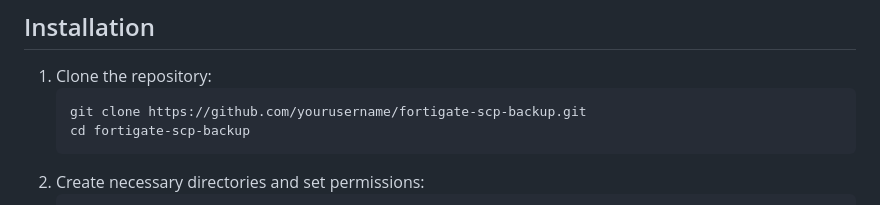
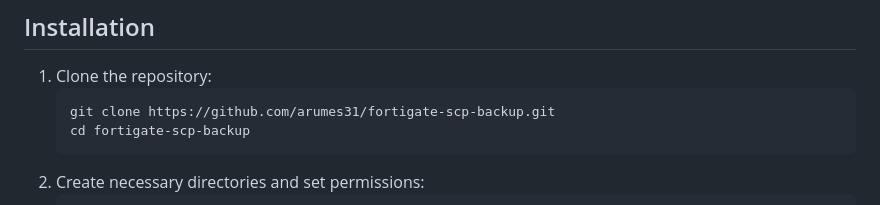
Before and after one commit to arumes31/fortigate-scp-backup, a Markdown page: README.md, the part around the change. GitHub-like rendering.

````diff
--- a/README.md
+++ b/README.md
@@ -66,7 +66,7 @@ end
 ## Installation
 1. Clone the repository:
    ```bash
-   git clone https://github.com/yourusername/fortigate-scp-backup.git
+   git clone https://github.com/arumes31/fortigate-scp-backup.git
    cd fortigate-scp-backup
    ```
 2. Create necessary directories and set permissions:
````
